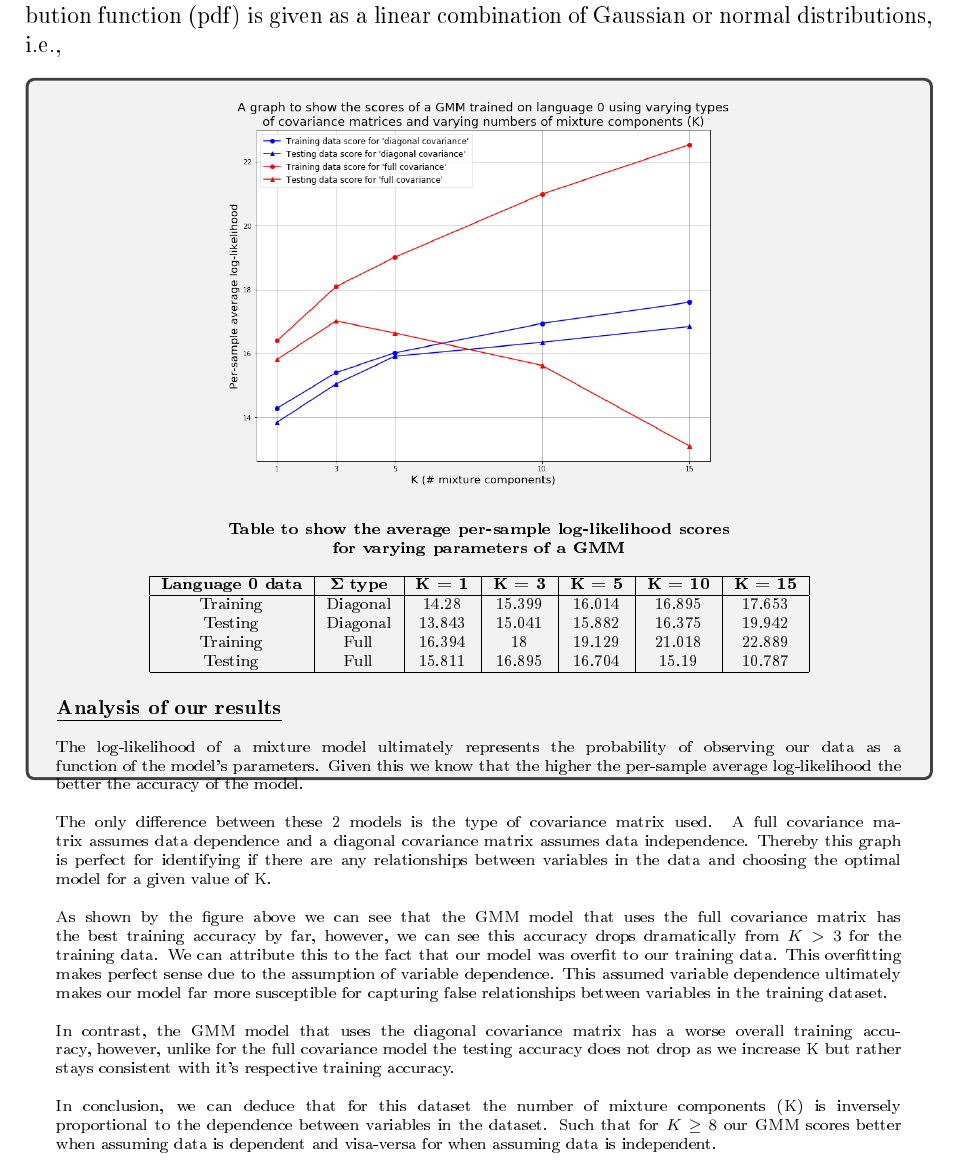
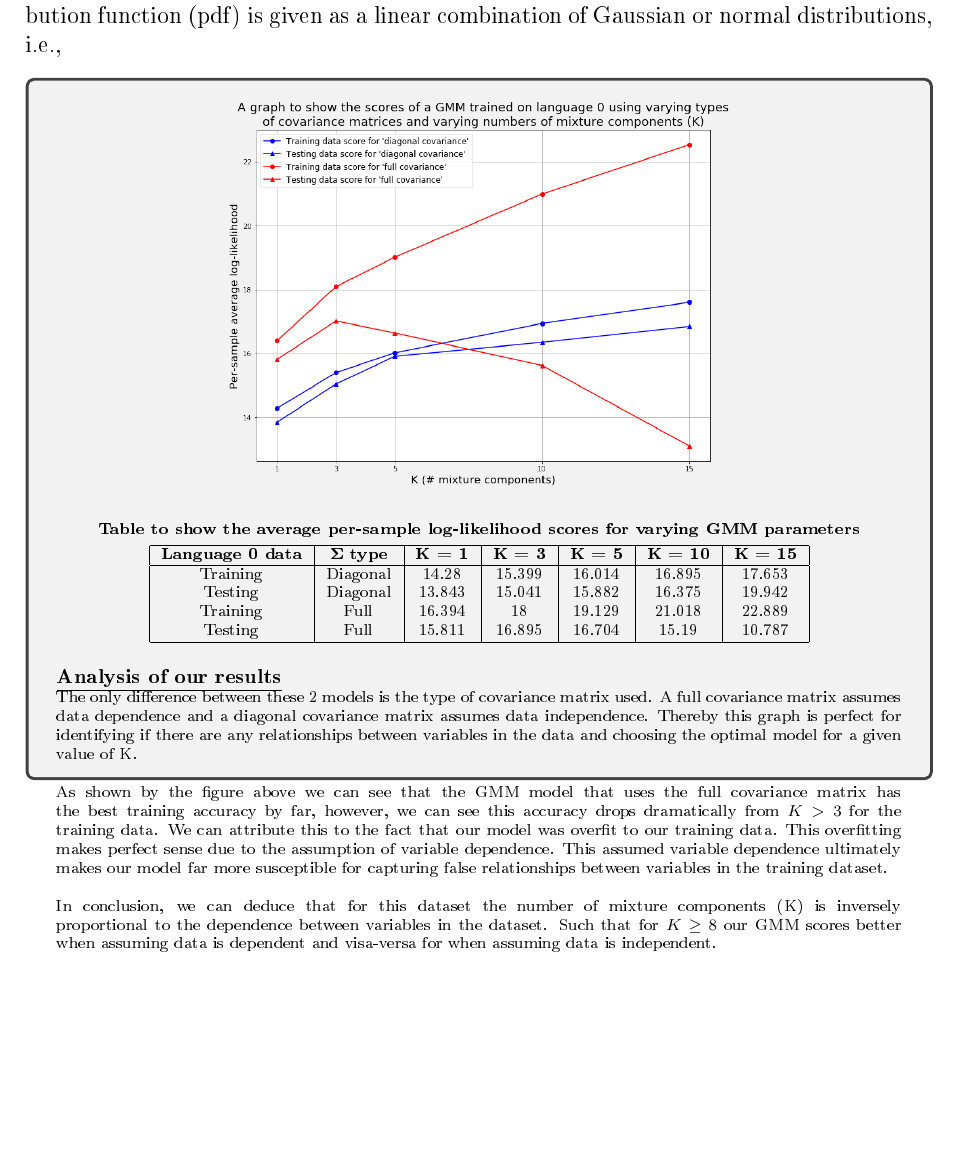
Before and after one commit to hwixley/IAML-cwk2, a LaTeX problem sheet (INFR10069-2020-CW2/Assignment_2.tex): part of page 19 of 19, cut so that both start at the same text, the shorter picture padded with empty space. The pictures show the PDF file INFR10069-2020-CW2/Assignment_2.pdf that the author committed with the source.

Commit message:
descriptions

```diff
--- a/INFR10069-2020-CW2/Assignment_2.tex
+++ b/INFR10069-2020-CW2/Assignment_2.tex
@@ -692,9 +692,8 @@
         \includegraphics[width=0.6\textwidth]{images/q35.png}
         \end{center}
         \begin{center}
-        \textbf{Table to show the average per-sample log-likelihood scores} \\
-        \textbf{for varying parameters of a GMM} \\
-        \vspace{0.3cm}
+        \textbf{Table to show the average per-sample log-likelihood scores for varying GMM parameters}\\
+        \vspace{0.1cm}
         \begin{tabular}{ |c|c|c|c|c|c|c| } \hline
         \textbf{Language 0 data} & \textbf{$\mathbf{\Sigma}$ type} & \textbf{K = 1} & \textbf{K = 3} & \textbf{K = 5} & \textbf{K = 10} & \textbf{K = 15} \\ \hline
         Training & Diagonal & 14.28 & 15.399 & 16.014 & 16.895 & 17.653 \\
@@ -704,16 +703,15 @@
         \end{tabular}
         \end{center}
         \textbf{\footnotesize{\underline{Analysis of our results}}}\\
-\\
-        The log-likelihood of a mixture model ultimately represents the probability of observing our data as a function of the model's parameters. Given this we know that the higher the per-sample average log-likelihood the better the accuracy of the model.\\
-\\
+%        The log-likelihood of a mixture model ultimately represents the probability of observing our data as a function of the model's parameters. Given this we know that the higher the per-sample average log-likelihood the better the accuracy of the model.\\
+%\\
         The only difference between these 2 models is the type of covariance matrix used. A full covariance matrix assumes data dependence and a diagonal covariance matrix assumes data independence. Thereby this graph is perfect for identifying if there are any relationships between variables in the data and choosing the optimal model for a given value of K.\\
 \\
         As shown by the figure above we can see that the GMM model that uses the full covariance matrix has the best training accuracy by far, however, we can see this accuracy drops dramatically from $K > 3$ for the training data. We can attribute this to the fact that our model was overfit to our training data. This overfitting makes perfect sense due to the assumption of variable dependence. This assumed variable dependence ultimately makes our model far more susceptible for capturing false relationships between variables in the training dataset.\\
 \\
-        In contrast, the GMM model that uses the diagonal covariance matrix has a worse overall training accuracy, however, unlike for the full covariance model the testing accuracy does not drop as we increase K but rather stays consistent with it's respective training accuracy.
-\\
-\\
+      %  In contrast, the GMM model that uses the diagonal covariance matrix has a worse overall training accuracy, however, unlike for the full covariance model the testing accuracy does not drop as we increase K but rather stays consistent with it's respective training accuracy.
+%\\
+%\\
         In conclusion, we can deduce that for this dataset the number of mixture components (K) is inversely proportional to the dependence between variables in the dataset. Such that for $K \geq 8$ our GMM scores better when assuming data is dependent and visa-versa for when assuming data is independent.
         }
       \end{answerbox}
```
Also changed, not shown: INFR10069-2020-CW2/Assignment_2.pdf, 1 other file.
